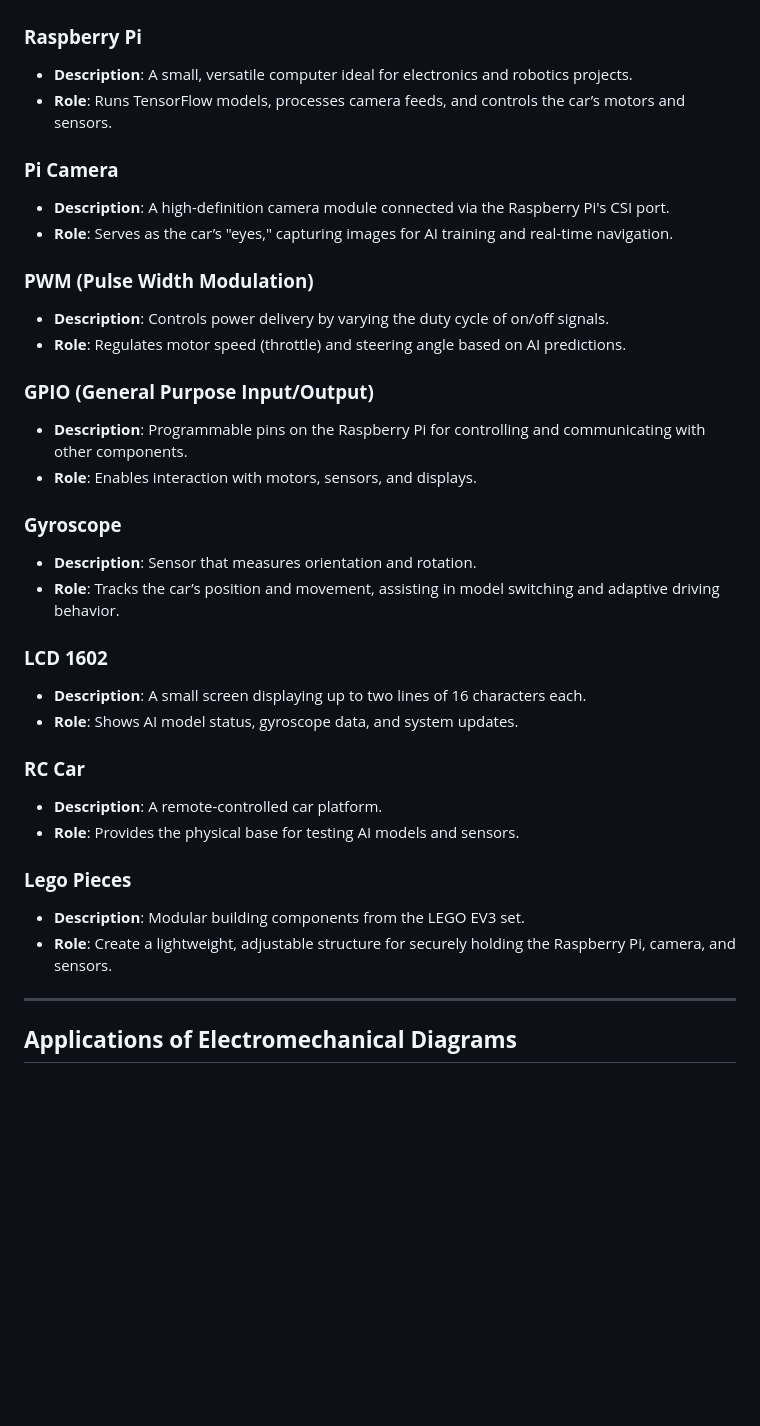
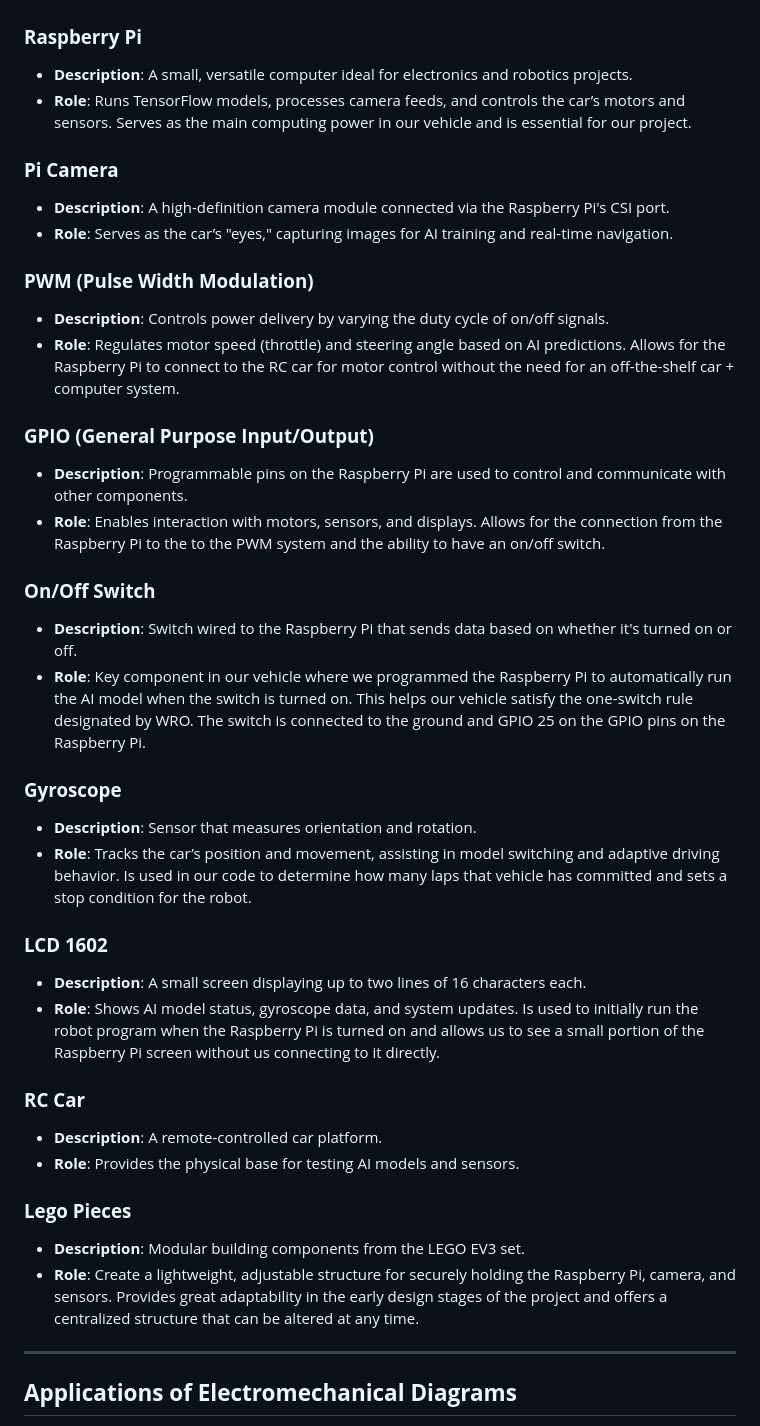
Before and after one commit to Utcassyxz/DriverUS, a Markdown page: schemes/README.md, the part around the change. Drawn GitHub-style; blank space fills up the shorter version.

```diff
--- a/schemes/README.md
+++ b/schemes/README.md
@@ -28,7 +28,7 @@ Electromechanical diagrams for an AI RC Car incorporate a Raspberry Pi, PWM sign
 
 ### **Raspberry Pi**
 - **Description**: A small, versatile computer ideal for electronics and robotics projects.
-- **Role**: Runs TensorFlow models, processes camera feeds, and controls the car’s motors and sensors.
+- **Role**: Runs TensorFlow models, processes camera feeds, and controls the car’s motors and sensors. Serves as the main computing power in our vehicle and is essential for our project.
 
 ### **Pi Camera**
 - **Description**: A high-definition camera module connected via the Raspberry Pi's CSI port.
@@ -36,19 +36,23 @@ Electromechanical diagrams for an AI RC Car incorporate a Raspberry Pi, PWM sign
 
 ### **PWM (Pulse Width Modulation)**
 - **Description**: Controls power delivery by varying the duty cycle of on/off signals.
-- **Role**: Regulates motor speed (throttle) and steering angle based on AI predictions.
+- **Role**: Regulates motor speed (throttle) and steering angle based on AI predictions. Allows for the Raspberry Pi to connect to the RC car for motor control without the need for an off-the-shelf car + computer system.
 
 ### **GPIO (General Purpose Input/Output)**
-- **Description**: Programmable pins on the Raspberry Pi for controlling and communicating with other components.
-- **Role**: Enables interaction with motors, sensors, and displays.
+- **Description**: Programmable pins on the Raspberry Pi are used to control and communicate with other components.
+- **Role**: Enables interaction with motors, sensors, and displays. Allows for the connection from the Raspberry Pi to the to the PWM system and the ability to have an on/off switch.
+
+### **On/Off Switch**
+- **Description**: Switch wired to the Raspberry Pi that sends data based on whether it's turned on or off.
+- **Role**: Key component in our vehicle where we programmed the Raspberry Pi to automatically run the AI model when the switch is turned on. This helps our vehicle satisfy the one-switch rule designated by WRO. The switch is connected to the ground and GPIO 25 on the GPIO pins on the Raspberry Pi.
 
 ### **Gyroscope**
 - **Description**: Sensor that measures orientation and rotation.
-- **Role**: Tracks the car’s position and movement, assisting in model switching and adaptive driving behavior.
+- **Role**: Tracks the car’s position and movement, assisting in model switching and adaptive driving behavior. Is used in our code to determine how many laps that vehicle has committed and sets a stop condition for the robot.
 
 ### **LCD 1602**
 - **Description**: A small screen displaying up to two lines of 16 characters each.
-- **Role**: Shows AI model status, gyroscope data, and system updates.
+- **Role**: Shows AI model status, gyroscope data, and system updates. Is used to initially run the robot program when the Raspberry Pi is turned on and allows us to see a small portion of the Raspberry Pi screen without us connecting to it directly.
 
 ### **RC Car**
 - **Description**: A remote-controlled car platform.
@@ -56,7 +60,7 @@ Electromechanical diagrams for an AI RC Car incorporate a Raspberry Pi, PWM sign
 
 ### **Lego Pieces**
 - **Description**: Modular building components from the LEGO EV3 set.
-- **Role**: Create a lightweight, adjustable structure for securely holding the Raspberry Pi, camera, and sensors.
+- **Role**: Create a lightweight, adjustable structure for securely holding the Raspberry Pi, camera, and sensors. Provides great adaptability in the early design stages of the project and offers a centralized structure that can be altered at any time.
 
 ---
 
```
